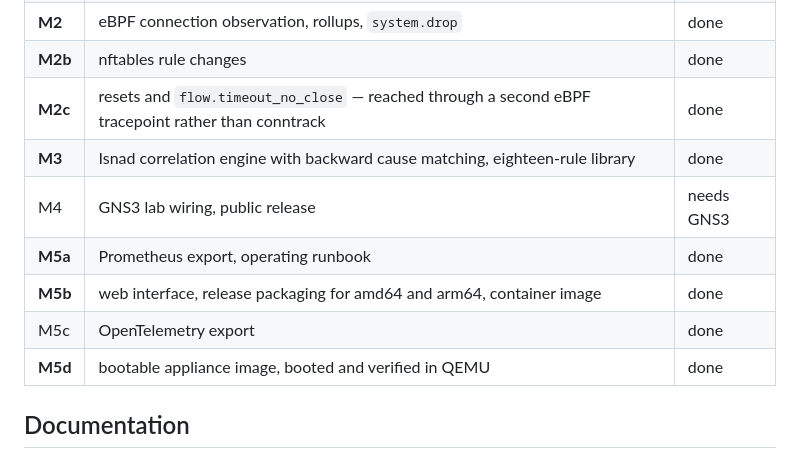
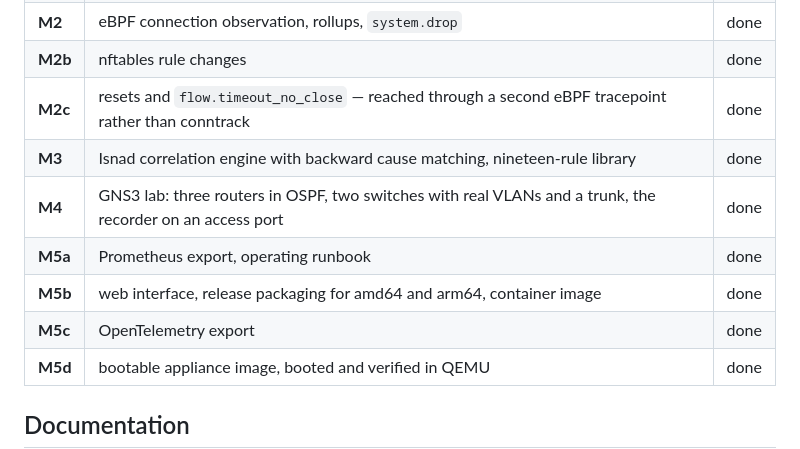
Before and after one commit to OmarAlghafri/NetRewind, a Markdown page: README.md, the part around the change. Rendered like a GitHub page.

Commit message:
docs: the roadmap still said M4 was waiting on GNS3
It is built and verified: three routers in OSPF area 0, two switches with
real VLANs and a dot1q trunk, and the recorder on an access port, all
provisioned from code. What is left of that milestone is making the
repository public, which is not a thing the roadmap can tick off.

Also nineteen rules, not eighteen.

```diff
--- a/README.md
+++ b/README.md
@@ -261,11 +261,11 @@ sudo make lab
 | **M2** | eBPF connection observation, rollups, `system.drop` | done |
 | **M2b** | nftables rule changes | done |
 | **M2c** | resets and `flow.timeout_no_close` — reached through a second eBPF tracepoint rather than conntrack | done |
-| **M3** | Isnad correlation engine with backward cause matching, eighteen-rule library | done |
-| M4 | GNS3 lab wiring, public release | needs GNS3 |
+| **M3** | Isnad correlation engine with backward cause matching, nineteen-rule library | done |
+| **M4** | GNS3 lab: three routers in OSPF, two switches with real VLANs and a trunk, the recorder on an access port | done |
 | **M5a** | Prometheus export, operating runbook | done |
 | **M5b** | web interface, release packaging for amd64 and arm64, container image | done |
-| M5c | OpenTelemetry export | done |
+| **M5c** | OpenTelemetry export | done |
 | **M5d** | bootable appliance image, booted and verified in QEMU | done |
 
 ## Documentation
```
Also changed, not shown: CHANGELOG.md (+1 -1 lines).
